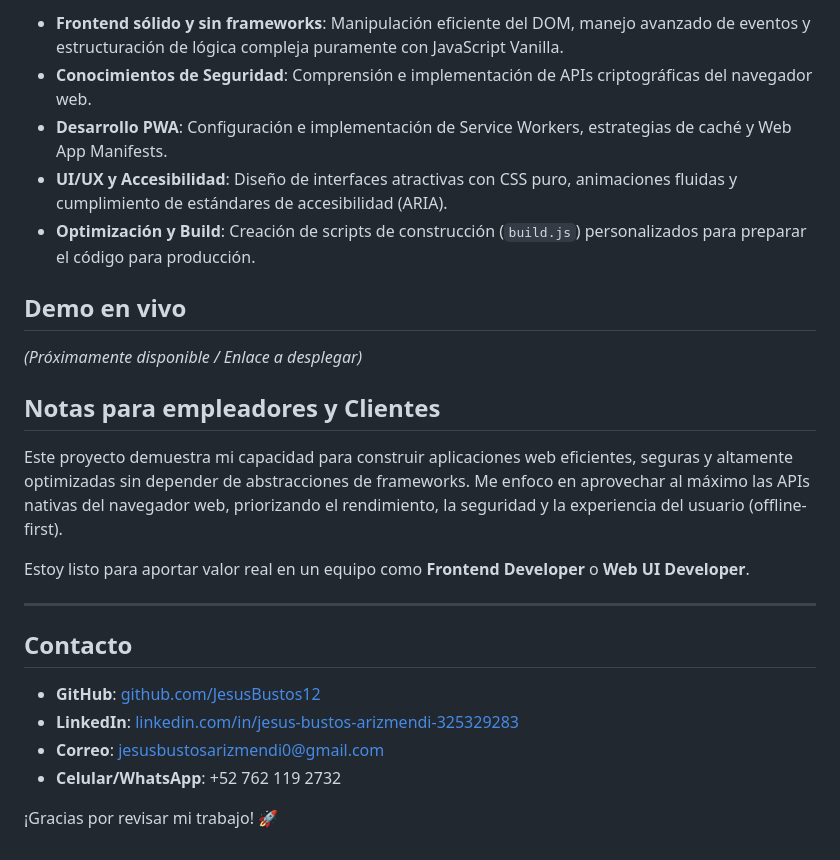
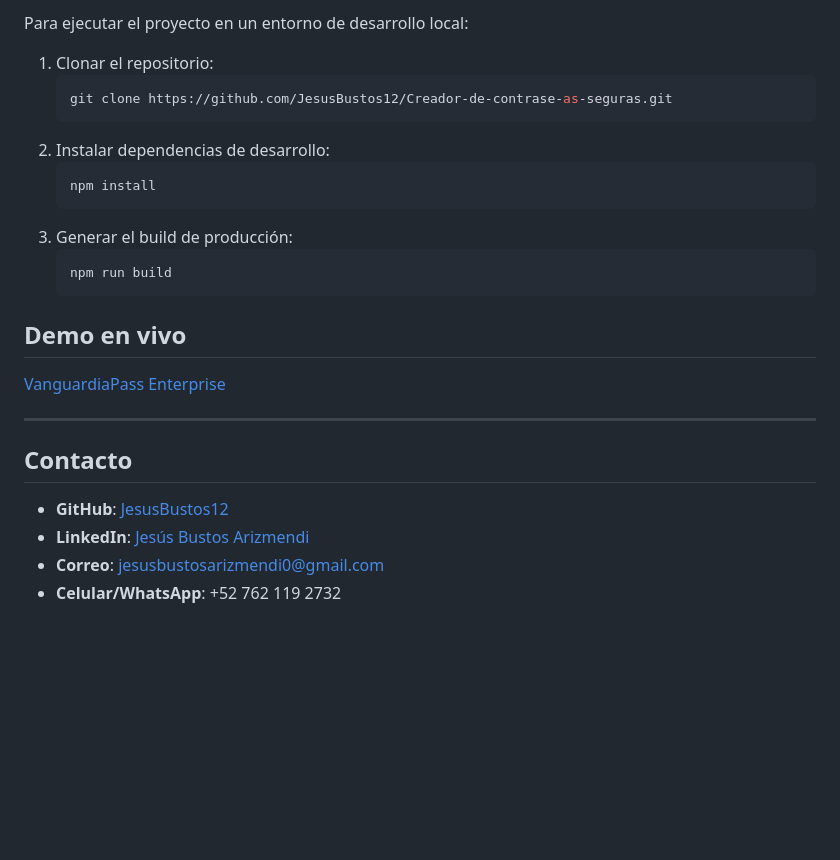
Before and after one commit to JesusBustos12/Creador-de-contrase-as-seguras, a Markdown page: README.md, the part around one of its changes. Rendered like a GitHub page; blank space fills up the shorter version.

````diff
--- a/README.md
+++ b/README.md
@@ -50,24 +38,27 @@ Este proyecto refleja competencias reales de un Frontend Developer enfocado en c
 
-- **Frontend sólido y sin frameworks**: Manipulación eficiente del DOM, manejo avanzado de eventos y estructuración de lógica compleja puramente con JavaScript Vanilla.
-- **Conocimientos de Seguridad**: Comprensión e implementación de APIs criptográficas del navegador web.
-- **Desarrollo PWA**: Configuración e implementación de Service Workers, estrategias de caché y Web App Manifests.
-- **UI/UX y Accesibilidad**: Diseño de interfaces atractivas con CSS puro, animaciones fluidas y cumplimiento de estándares de accesibilidad (ARIA).
-- **Optimización y Build**: Creación de scripts de construcción (`build.js`) personalizados para preparar el código para producción.
+Para ejecutar el proyecto en un entorno de desarrollo local:
+
+1. Clonar el repositorio:
+   ```bash
+   git clone https://github.com/JesusBustos12/Creador-de-contrase-as-seguras.git
+   ```
+2. Instalar dependencias de desarrollo:
+   ```bash
+   npm install
+   ```
+3. Generar el build de producción:
+   ```bash
+   npm run build
+   ```
 
 ## Demo en vivo
-*(Próximamente disponible / Enlace a desplegar)*
-
-## Notas para empleadores y Clientes
-Este proyecto demuestra mi capacidad para construir aplicaciones web eficientes, seguras y altamente optimizadas sin depender de abstracciones de frameworks. Me enfoco en aprovechar al máximo las APIs nativas del navegador web, priorizando el rendimiento, la seguridad y la experiencia del usuario (offline-first).
-
-Estoy listo para aportar valor real en un equipo como **Frontend Developer** o **Web UI Developer**.
+[VanguardiaPass Enterprise](https://jesusbustos12.github.io/Creador-de-contrase-as-seguras/)
 
 ---
 
 ## Contacto
-- **GitHub**: [github.com/JesusBustos12](https://github.com/JesusBustos12)
-- **LinkedIn**: [linkedin.com/in/jesus-bustos-arizmendi-325329283](https://linkedin.com/in/jesus-bustos-arizmendi-325329283)
+
+- **GitHub**: [JesusBustos12](https://github.com/JesusBustos12)
+- **LinkedIn**: [Jesús Bustos Arizmendi](https://linkedin.com/in/jesus-bustos-arizmendi-325329283)
 - **Correo**: jesusbustosarizmendi0@gmail.com
 - **Celular/WhatsApp**: +52 762 119 2732
-
-¡Gracias por revisar mi trabajo! 🚀
````
Also changed, not shown: other parts of README.md (+26 -38 lines).
